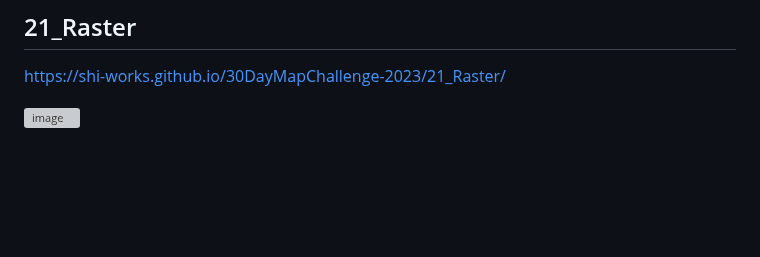
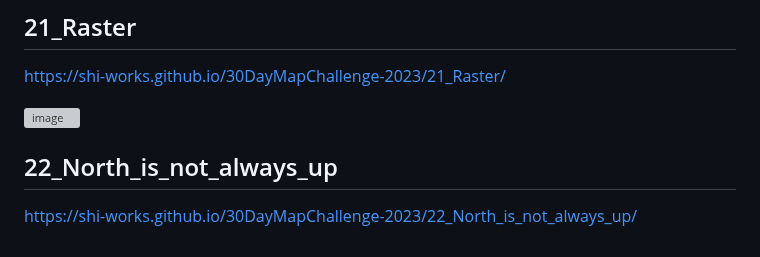
Before and after one commit to shi-works/30DayMapChallenge-2023, a Markdown page: README.md, the part around the change. GitHub-like rendering; blank space fills up the shorter version; grey boxes are pictures that could not be loaded.

```diff
--- a/README.md
+++ b/README.md
@@ -108,3 +108,6 @@ https://shi-works.github.io/30DayMapChallenge-2023/20_Outdoors/
 https://shi-works.github.io/30DayMapChallenge-2023/21_Raster/
 
 ![image](https://github.com/shi-works/30DayMapChallenge-2023/assets/71203808/5eda21a3-ceb1-47a2-a000-c2a22b6e02da)
+
+## 22_North_is_not_always_up
+https://shi-works.github.io/30DayMapChallenge-2023/22_North_is_not_always_up/
```
